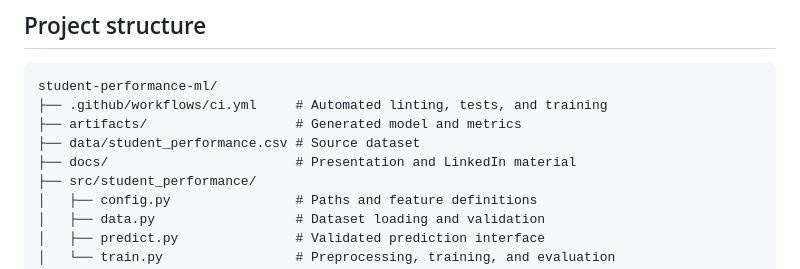
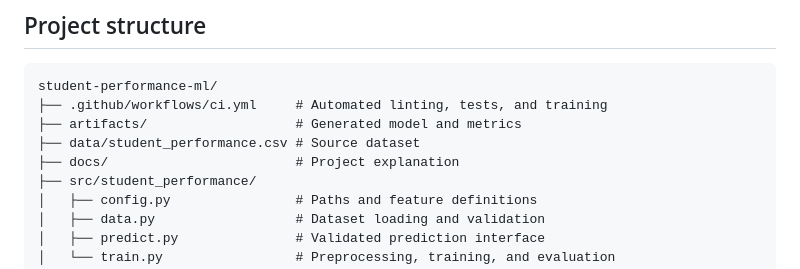
Before and after one commit to naimerteza88/student-performance-prediction, a Markdown page: README.md, the part around the change. Drawn GitHub-style.

Commit message:
Remove presentation references from README

```diff
--- a/README.md
+++ b/README.md
@@ -41,7 +41,7 @@ student-performance-ml/
 ├── .github/workflows/ci.yml     # Automated linting, tests, and training
 ├── artifacts/                   # Generated model and metrics
 ├── data/student_performance.csv # Source dataset
-├── docs/                        # Presentation and LinkedIn material
+├── docs/                        # Project explanation
 ├── src/student_performance/
 │   ├── config.py                # Paths and feature definitions
 │   ├── data.py                  # Dataset loading and validation
```
